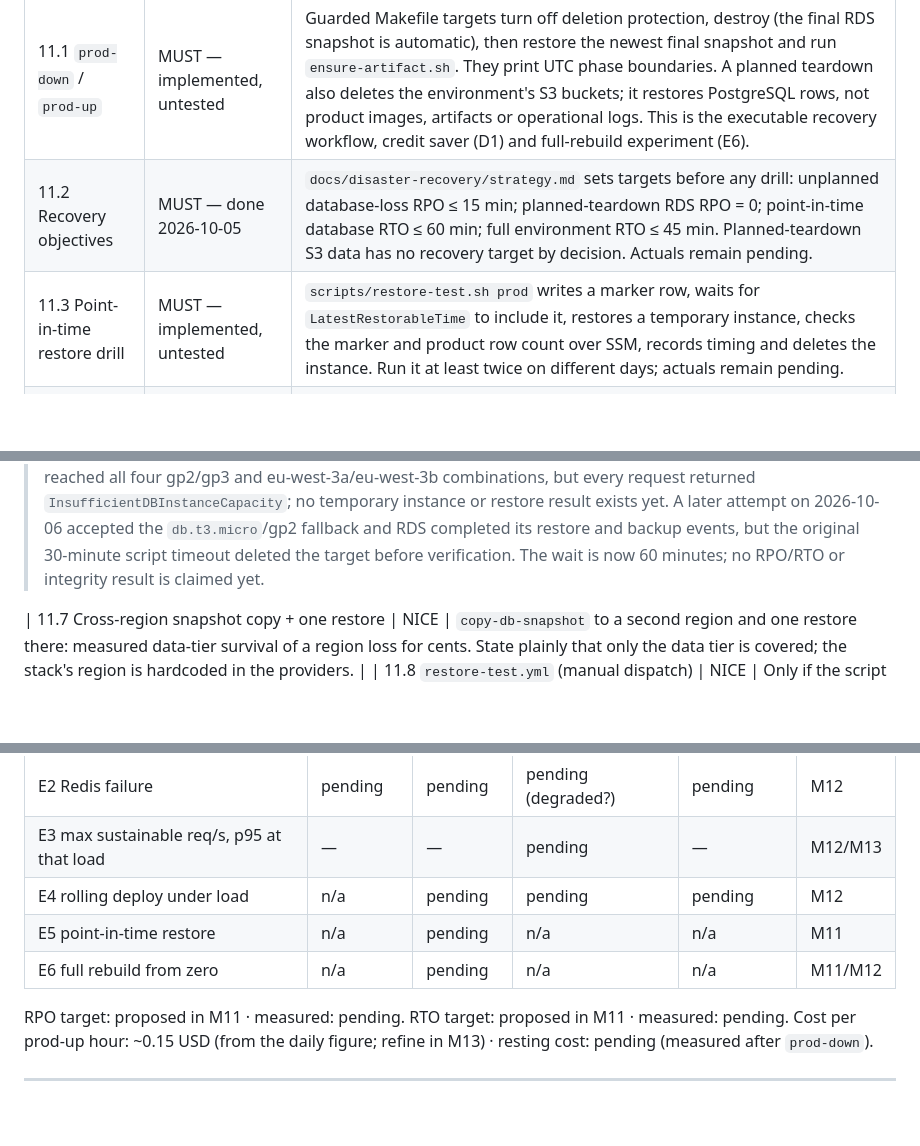
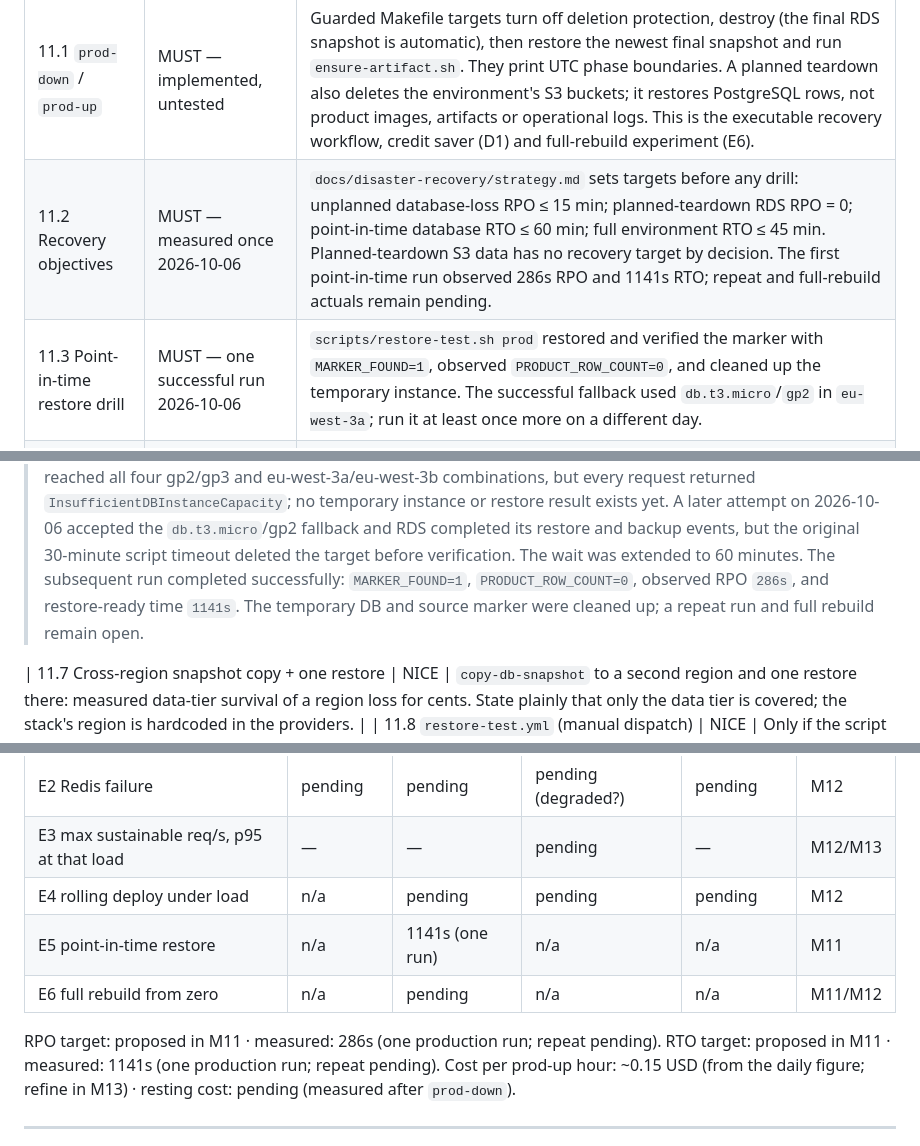
Before and after one commit to Mouad852/cloudforge, a Markdown page: PLAN.md, 3 parts joined by grey strips. Drawn GitHub-style; blank space fills up the shorter version.

```diff
--- a/PLAN.md
+++ b/PLAN.md
@@ -394,8 +394,8 @@ measured numbers. Not an enterprise DR platform.
 | Task | Tag | Notes |
 |---|---|---|
 | 11.1 `prod-down` / `prod-up` | MUST — implemented, untested | Guarded Makefile targets turn off deletion protection, destroy (the final RDS snapshot is automatic), then restore the newest final snapshot and run `ensure-artifact.sh`. They print UTC phase boundaries. A planned teardown also deletes the environment's S3 buckets; it restores PostgreSQL rows, not product images, artifacts or operational logs. This is the executable recovery workflow, credit saver (D1) and full-rebuild experiment (E6). |
-| 11.2 Recovery objectives | MUST — done 2026-10-05 | `docs/disaster-recovery/strategy.md` sets targets before any drill: unplanned database-loss RPO ≤ 15 min; planned-teardown RDS RPO = 0; point-in-time database RTO ≤ 60 min; full environment RTO ≤ 45 min. Planned-teardown S3 data has no recovery target by decision. Actuals remain pending. |
-| 11.3 Point-in-time restore drill | MUST — implemented, untested | `scripts/restore-test.sh prod` writes a marker row, waits for `LatestRestorableTime` to include it, restores a temporary instance, checks the marker and product row count over SSM, records timing and deletes the instance. Run it at least twice on different days; actuals remain pending. |
+| 11.2 Recovery objectives | MUST — measured once 2026-10-06 | `docs/disaster-recovery/strategy.md` sets targets before any drill: unplanned database-loss RPO ≤ 15 min; planned-teardown RDS RPO = 0; point-in-time database RTO ≤ 60 min; full environment RTO ≤ 45 min. Planned-teardown S3 data has no recovery target by decision. The first point-in-time run observed 286s RPO and 1141s RTO; repeat and full-rebuild actuals remain pending. |
+| 11.3 Point-in-time restore drill | MUST — one successful run 2026-10-06 | `scripts/restore-test.sh prod` restored and verified the marker with `MARKER_FOUND=1`, observed `PRODUCT_ROW_COUNT=0`, and cleaned up the temporary instance. The successful fallback used `db.t3.micro`/`gp2` in `eu-west-3a`; run it at least once more on a different day. |
 | 11.4 DR strategy document | MUST — done 2026-10-05 | [`docs/disaster-recovery/strategy.md`](docs/disaster-recovery/strategy.md) records backup/restore versus pilot light, warm standby and active-active; the targets, planned-teardown data boundary, Free-plan limit, capacity risk, and a Mermaid recovery flow. It distinguishes targets from pending actuals. |
 | 11.5 ADR-018 | MUST — done 2026-10-05 | [`docs/adr/018-rds-native-recovery-over-aws-backup.md`](docs/adr/018-rds-native-recovery-over-aws-backup.md) records D4: RDS-native backups, final snapshots and a tested drill are mandatory; AWS Backup remains NICE until it adds a distinct capability. |
 | 11.6 Restore capacity finding | MUST — implemented, untested | Three gp2 restores of dev failed with `InsufficientDBInstanceCapacity` (2026-10-03); a later gp3 dev rebuild also failed. `strategy.md` records this real risk, and `restore-test.sh` tries the source configuration first, then explicit gp2/gp3 and subnet-AZ fallbacks while preserving every attempted result. |
@@ -407,7 +407,9 @@ measured numbers. Not an enterprise DR platform.
 > `InsufficientDBInstanceCapacity`; no temporary instance or restore result exists yet.
 > A later attempt on 2026-10-06 accepted the `db.t3.micro`/gp2 fallback and RDS completed its
 > restore and backup events, but the original 30-minute script timeout deleted the target before
-> verification. The wait is now 60 minutes; no RPO/RTO or integrity result is claimed yet.
+> verification. The wait was extended to 60 minutes. The subsequent run completed successfully:
+> `MARKER_FOUND=1`, `PRODUCT_ROW_COUNT=0`, observed RPO `286s`, and restore-ready time `1141s`.
+> The temporary DB and source marker were cleaned up; a repeat run and full rebuild remain open.
 
 | 11.7 Cross-region snapshot copy + one restore | NICE | `copy-db-snapshot` to a second region and one restore there: measured data-tier survival of a region loss for cents. State plainly that only the data tier is covered; the stack's region is hardcoded in the providers. |
 | 11.8 `restore-test.yml` (manual dispatch) | NICE | Only if the script is stable and the OIDC role change is small. Not scheduled, because prod will usually be down. |
@@ -577,11 +579,11 @@ plausible invented one. "Pending" means planned in §9.
 | E2 Redis failure | pending | pending | pending (degraded?) | pending | M12 |
 | E3 max sustainable req/s, p95 at that load | — | — | pending | — | M12/M13 |
 | E4 rolling deploy under load | n/a | pending | pending | pending | M12 |
-| E5 point-in-time restore | n/a | pending | n/a | n/a | M11 |
+| E5 point-in-time restore | n/a | 1141s (one run) | n/a | n/a | M11 |
 | E6 full rebuild from zero | n/a | pending | n/a | n/a | M11/M12 |
 
-RPO target: proposed in M11 · measured: pending.
-RTO target: proposed in M11 · measured: pending.
+RPO target: proposed in M11 · measured: 286s (one production run; repeat pending).
+RTO target: proposed in M11 · measured: 1141s (one production run; repeat pending).
 Cost per prod-up hour: ~0.15 USD (from the daily figure; refine in M13) · resting cost: pending
 (measured after `prod-down`).
 
```
Also changed, not shown: other parts of PLAN.md (+1 -1 lines), docs/disaster-recovery/strategy.md (+10 -6 lines).
